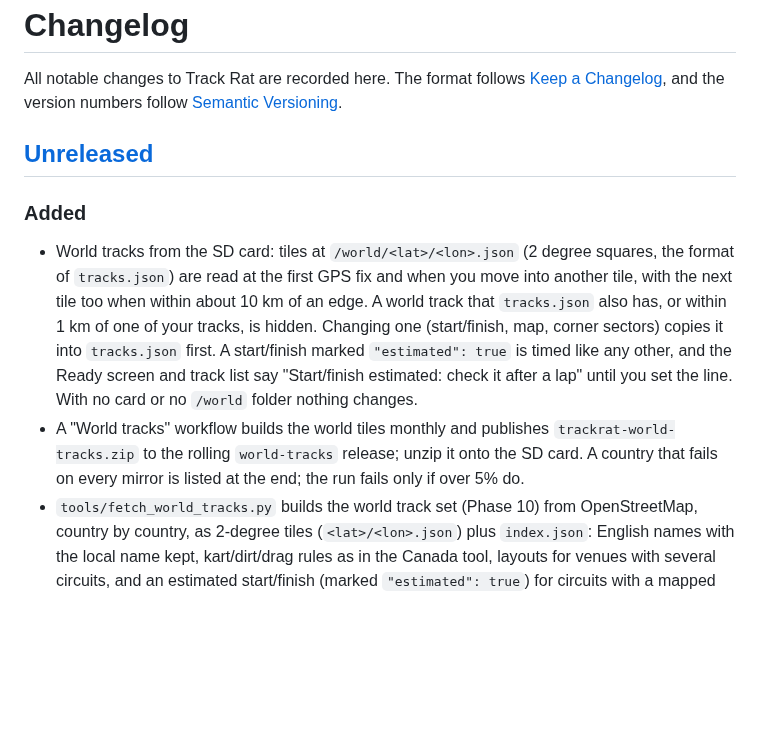
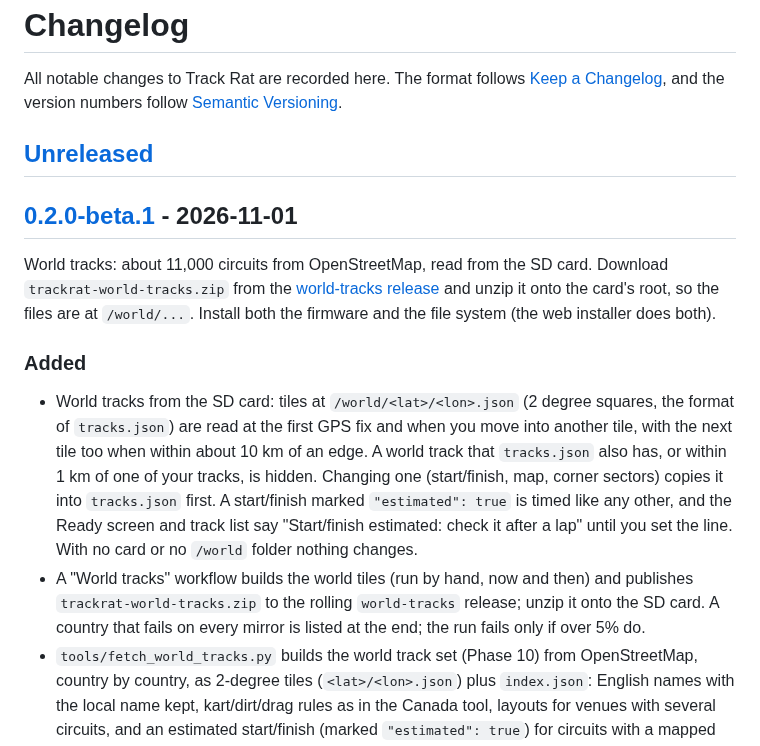
Before and after one commit to DylanD2402/track-rat, a Markdown page: CHANGELOG.md, the part around one of its changes. Rendered like a GitHub page; blank space fills up the shorter version.

Commit message:
Release 0.2.0-beta.1: world tracks from the SD card
Co-Authored-By: Claude Opus 5.5 <noreply@anthropic.com>

```diff
--- a/CHANGELOG.md
+++ b/CHANGELOG.md
@@ -4,10 +4,14 @@ All notable changes to Track Rat are recorded here. The format follows [Keep a C
 
 ## [Unreleased]
 
+## [0.2.0-beta.1] - 2026-11-01
+
+World tracks: about 11,000 circuits from OpenStreetMap, read from the SD card. Download `trackrat-world-tracks.zip` from the [world-tracks release](https://github.com/DylanD2402/track-rat/releases/tag/world-tracks) and unzip it onto the card's root, so the files are at `/world/...`. Install both the firmware and the file system (the web installer does both).
+
 ### Added
 
 - World tracks from the SD card: tiles at `/world/<lat>/<lon>.json` (2 degree squares, the format of `tracks.json`) are read at the first GPS fix and when you move into another tile, with the next tile too when within about 10 km of an edge. A world track that `tracks.json` also has, or within 1 km of one of your tracks, is hidden. Changing one (start/finish, map, corner sectors) copies it into `tracks.json` first. A start/finish marked `"estimated": true` is timed like any other, and the Ready screen and track list say "Start/finish estimated: check it after a lap" until you set the line. With no card or no `/world` folder nothing changes.
-- A "World tracks" workflow builds the world tiles monthly and publishes `trackrat-world-tracks.zip` to the rolling `world-tracks` release; unzip it onto the SD card. A country that fails on every mirror is listed at the end; the run fails only if over 5% do.
+- A "World tracks" workflow builds the world tiles (run by hand, now and then) and publishes `trackrat-world-tracks.zip` to the rolling `world-tracks` release; unzip it onto the SD card. A country that fails on every mirror is listed at the end; the run fails only if over 5% do.
 - `tools/fetch_world_tracks.py` builds the world track set (Phase 10) from OpenStreetMap, country by country, as 2-degree tiles (`<lat>/<lon>.json`) plus `index.json`: English names with the local name kept, kart/dirt/drag rules as in the Canada tool, layouts for venues with several circuits, and an estimated start/finish (marked `"estimated": true`) for circuits with a mapped pit lane. Raw Overpass answers are cached, with retries and backoff. The code shared with the Canada tool is now `tools/osm_tracks.py`; the Canada tool works as before.
 
 ### Fixed
```
Also changed, not shown: other parts of CHANGELOG.md (+2 -1 lines).
